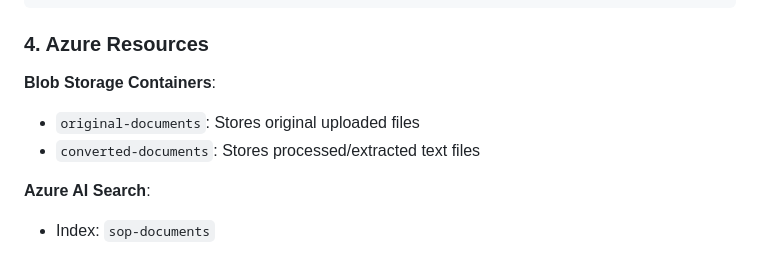
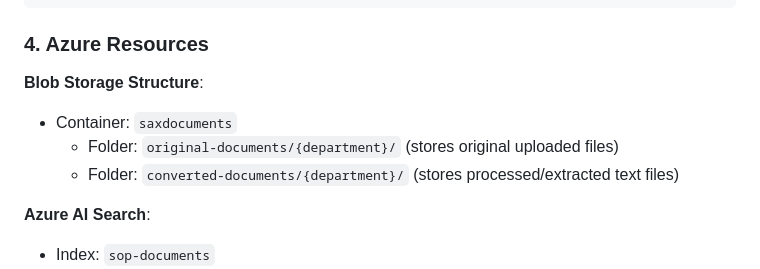
Before and after one commit to TomHughesSAXTech/SAXTech-MegaMind-SAX-Site, a Markdown page: N8N_INTEGRATION_COMPLETE.md, the part around the change. GitHub-like rendering.

Commit message:
Fix blob storage hierarchy to use correct structure
- Container: saxdocuments (not separate containers)
- Folders: original-documents/{department}/ and converted-documents/{department}/
- Updated n8n workflow to store files in correct paths
- Documents now organized by department subfolders
- Fixed documentation to reflect proper structure

```diff
--- a/N8N_INTEGRATION_COMPLETE.md
+++ b/N8N_INTEGRATION_COMPLETE.md
@@ -85,9 +85,10 @@ private async Task<bool> CheckForDuplicate(string fileHash)
 
 ### 4. Azure Resources
 
-**Blob Storage Containers**:
-- `original-documents`: Stores original uploaded files
-- `converted-documents`: Stores processed/extracted text files
+**Blob Storage Structure**:
+- Container: `saxdocuments`
+  - Folder: `original-documents/{department}/` (stores original uploaded files)
+  - Folder: `converted-documents/{department}/` (stores processed/extracted text files)
 
 **Azure AI Search**:
 - Index: `sop-documents`
```
